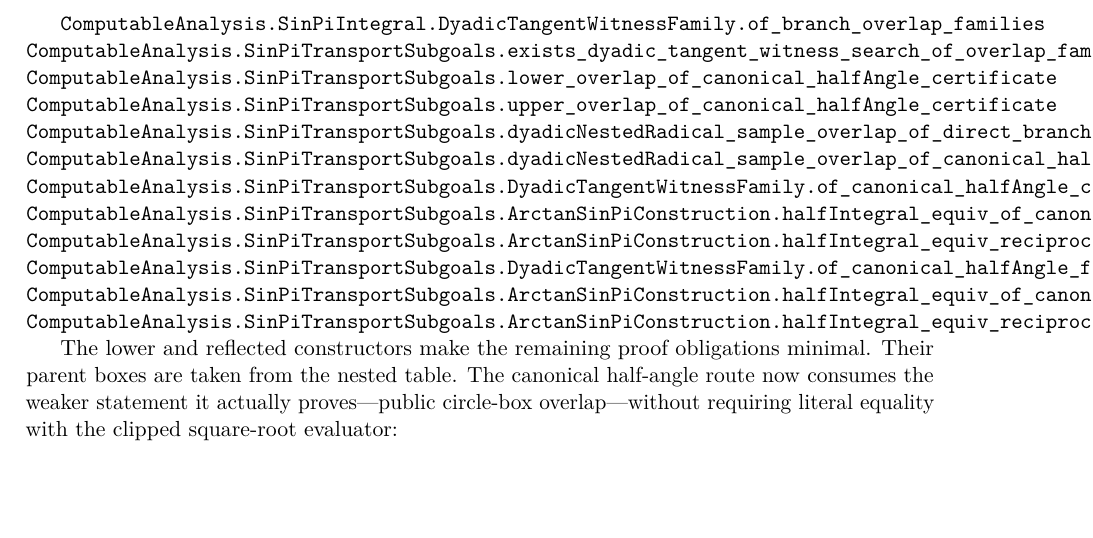
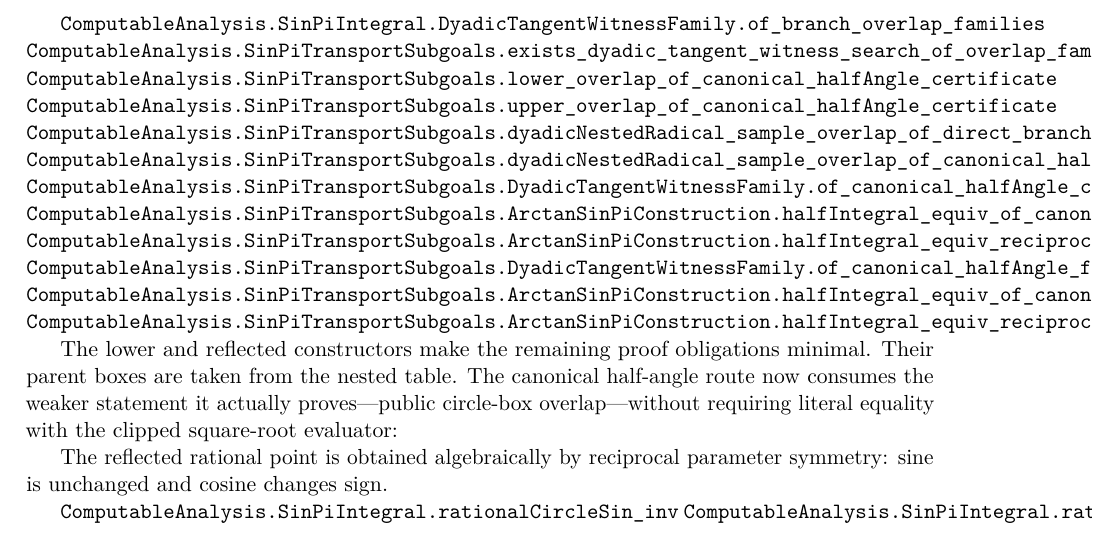
Before and after one commit to liuyao12/computable-analysis, a LaTeX thesis (blueprint/src/web.tex, which reads blueprint/src/03-integrals.tex): part of page 57 of 115 before the commit and part of page 57 of 116 after it, cut so that both start at the same text, the shorter picture padded with empty space. Compiled offline with pdfLaTeX.

Commit message:
Formalize reciprocal circle reflection

```diff
--- a/blueprint/src/03-integrals.tex
+++ b/blueprint/src/03-integrals.tex
@@ -1537,6 +1537,12 @@ half-angle route now consumes the weaker statement it actually proves—public
 circle-box overlap—without requiring literal equality with the clipped
 square-root evaluator:
 
+The reflected rational point is obtained algebraically by reciprocal
+parameter symmetry: sine is unchanged and cosine changes sign.
+
+\lean{ComputableAnalysis.SinPiIntegral.rationalCircleSin_inv}
+\lean{ComputableAnalysis.SinPiIntegral.rationalCircleCos_inv}
+
 \begin{verbatim}
 table cosine box -> half-angle geometry -> public/table overlap
                  -> direct branch-overlap adapter
```
Also changed, not shown: 2 other files.
